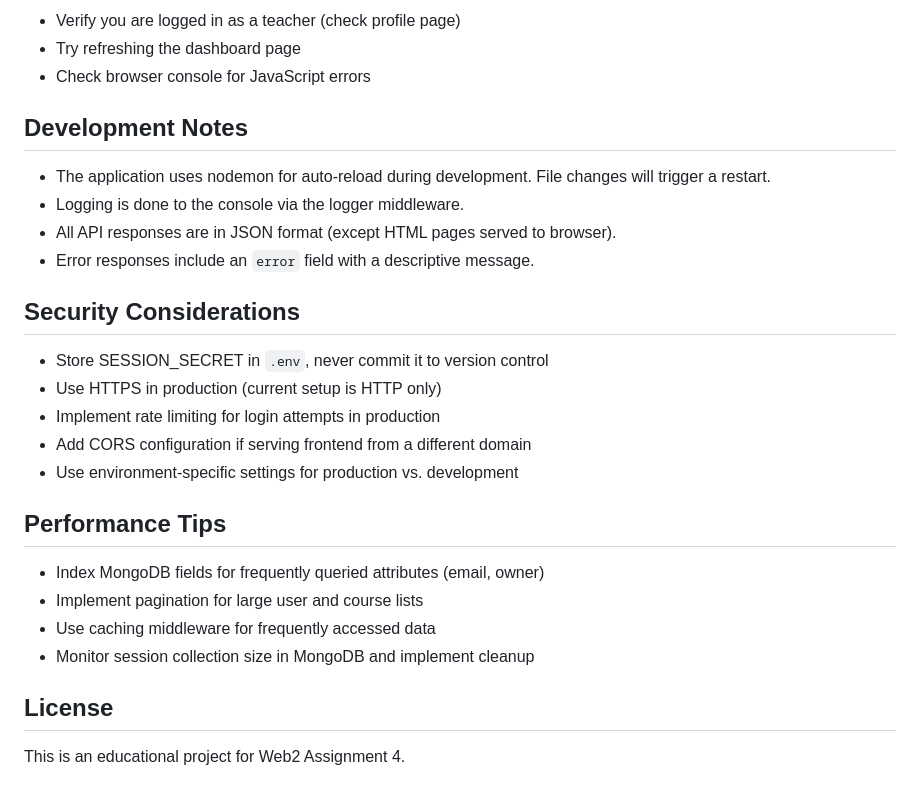
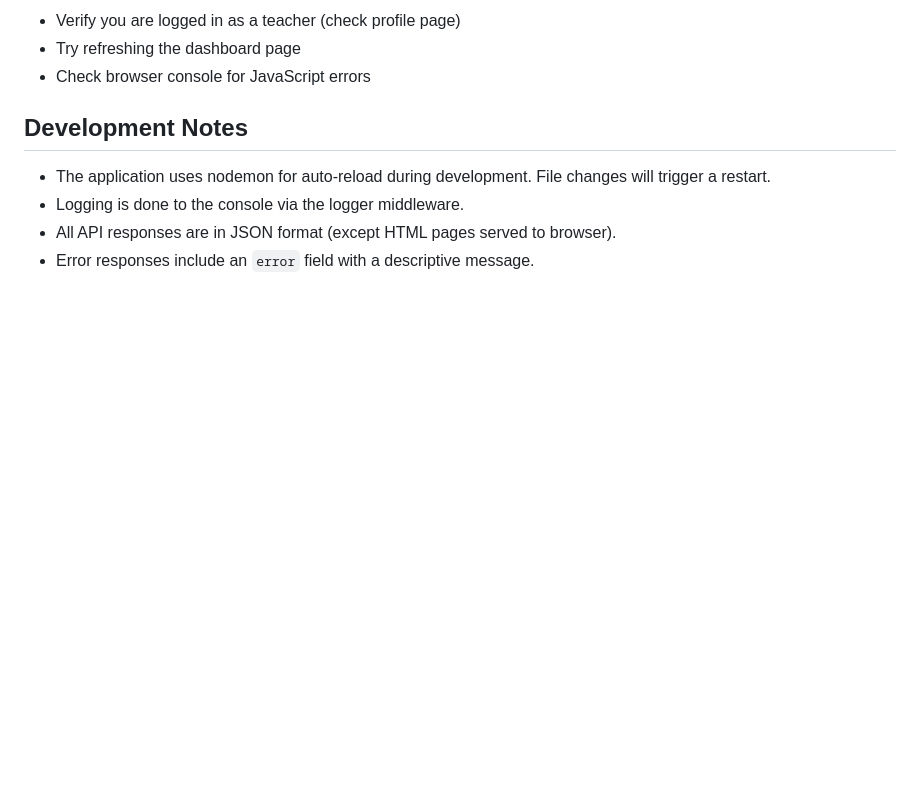
Before and after one commit to ValiCoder/WEB2-Final, a Markdown page: README.md, the part around the change. Drawn GitHub-style; blank space fills up the shorter version.

Commit message:
///
Removed sections on Security Considerations, Performance Tips, and License from README.

```diff
--- a/README.md
+++ b/README.md
@@ -278,22 +278,3 @@ Passwords are hashed using bcryptjs with 10 salt rounds before storage. Plain-te
 - Logging is done to the console via the logger middleware.
 - All API responses are in JSON format (except HTML pages served to browser).
 - Error responses include an `error` field with a descriptive message.
-
-## Security Considerations
-
-- Store SESSION_SECRET in `.env`, never commit it to version control
-- Use HTTPS in production (current setup is HTTP only)
-- Implement rate limiting for login attempts in production
-- Add CORS configuration if serving frontend from a different domain
-- Use environment-specific settings for production vs. development
-
-## Performance Tips
-
-- Index MongoDB fields for frequently queried attributes (email, owner)
-- Implement pagination for large user and course lists
-- Use caching middleware for frequently accessed data
-- Monitor session collection size in MongoDB and implement cleanup
-
-## License
-
-This is an educational project for Web2 Assignment 4.
```
